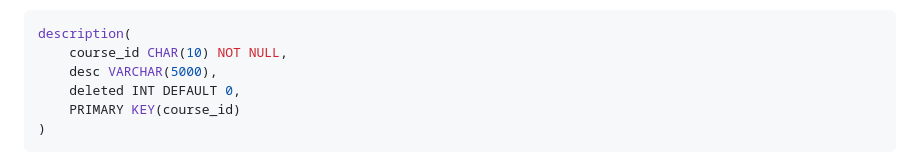
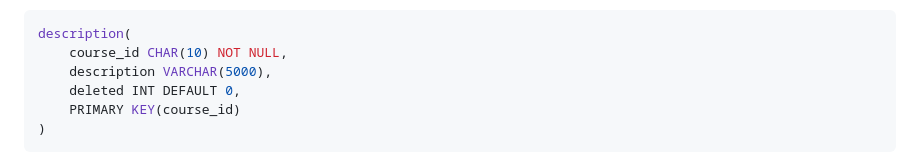
Before and after one commit to jdolak/plnd4u, a Markdown page: docs/schema.md, the part around the change. Drawn GitHub-style.

````diff
--- a/docs/schema.md
+++ b/docs/schema.md
@@ -63,7 +63,7 @@ section(
 ```SQL
 description(
     course_id CHAR(10) NOT NULL,
-    desc VARCHAR(5000),
+    description VARCHAR(5000),
     deleted INT DEFAULT 0,
     PRIMARY KEY(course_id)
 )
````
